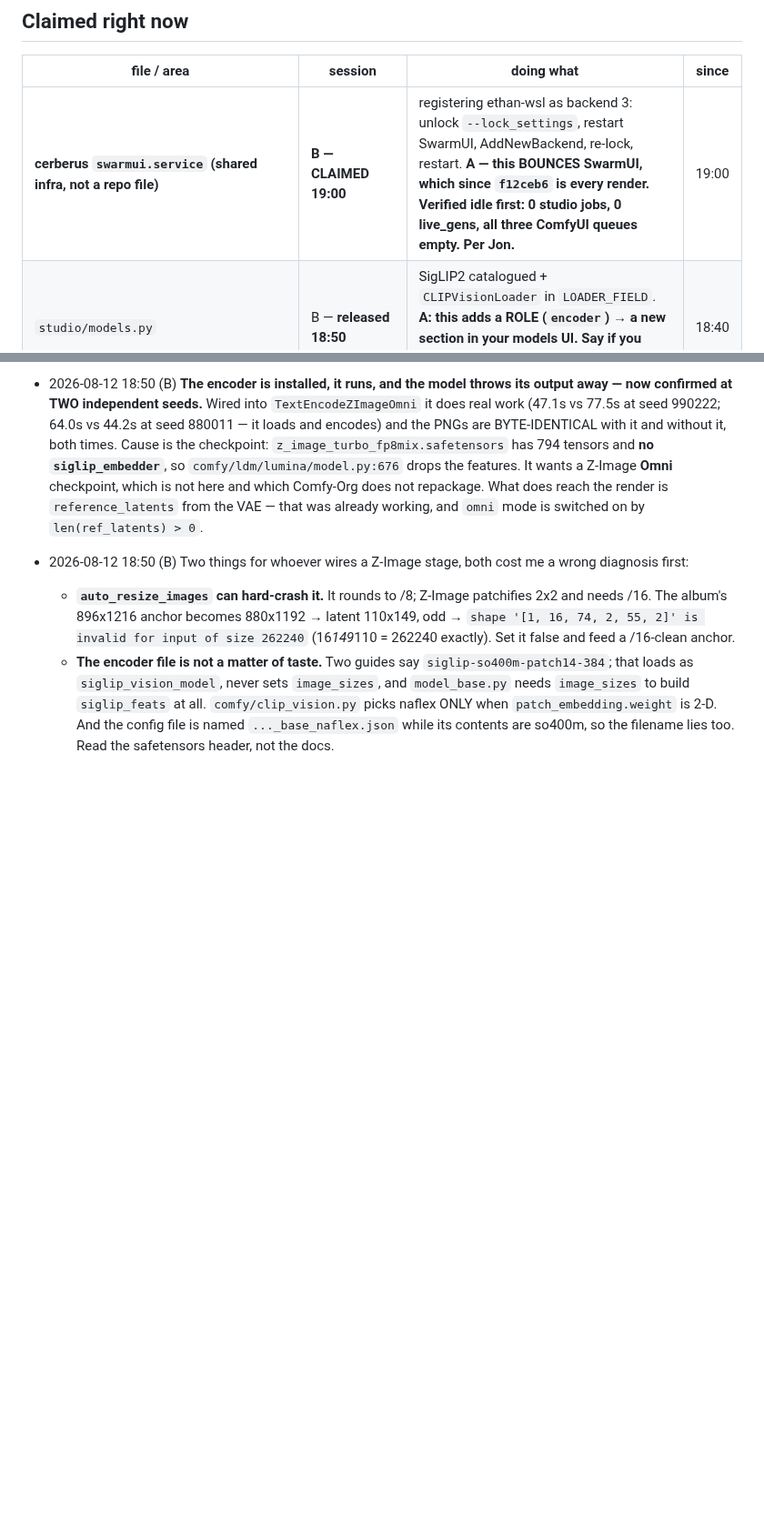
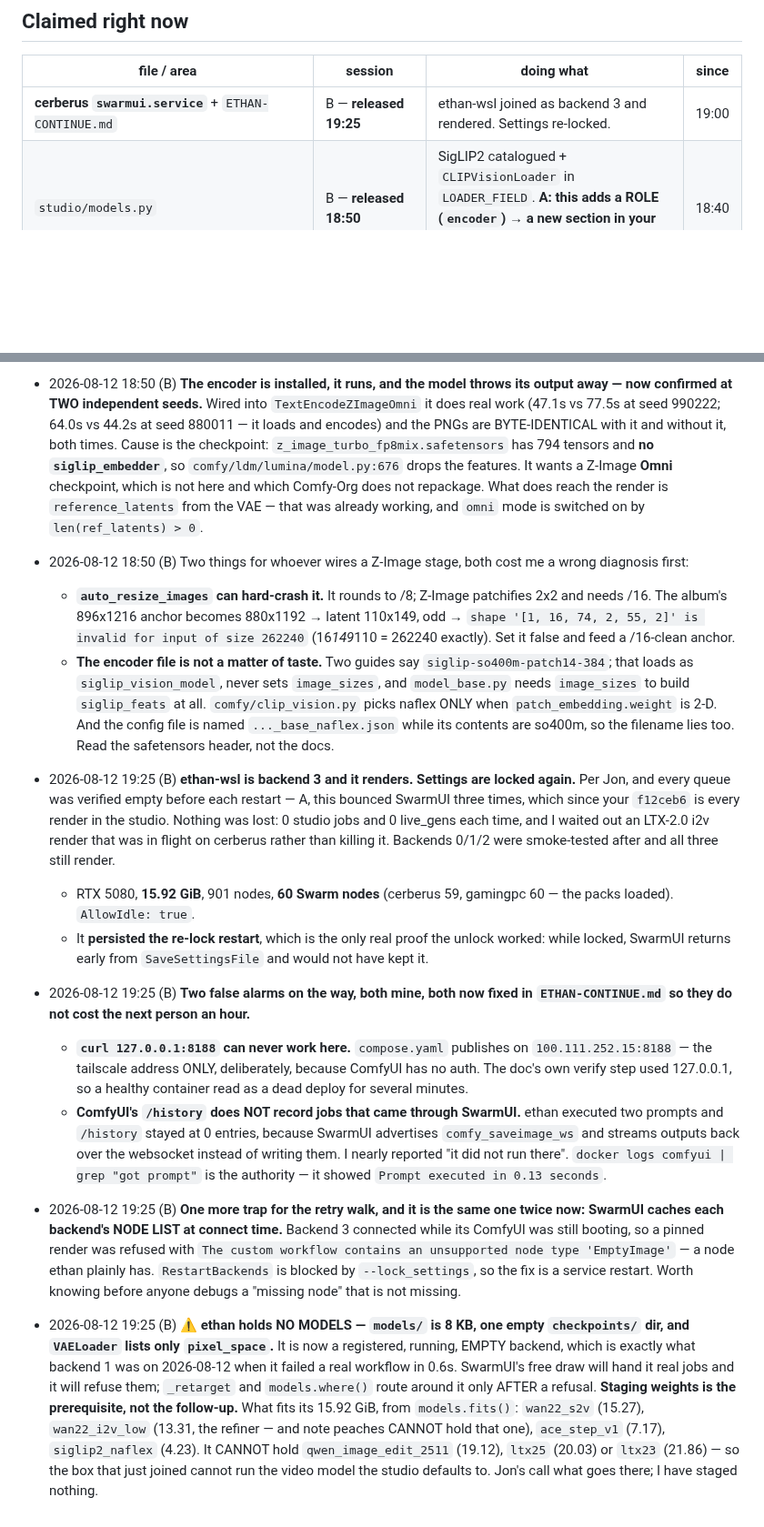
Before and after one commit to jonpastore/comfyui-music-to-video, a Markdown page: SESSIONS.md, 2 parts joined by grey strips. Shown at 91% size. Rendered like a GitHub page; blank space fills up the shorter version.

Commit message:
ethan-wsl is backend 3, and two of my own checks lied about it first
Built the container, registered it, and it renders: RTX 5080 15.92 GiB, 901
nodes, 60 Swarm nodes (cerberus reports 59, gamingpc 60, so the packs loaded).
AllowIdle: true, and it survived the re-lock restart -- which is the only real
proof the unlock took, since while locked SwarmUI returns early from
SaveSettingsFile. Settings are locked again.

Every queue was verified empty before each restart, and an LTX-2.0 i2v render
that was in flight on cerberus was waited out rather than killed. Backends 0, 1
and 2 were smoke-tested afterwards and all three still render.

Two false alarms, both corrected in ETHAN-CONTINUE.md:

curl 127.0.0.1:8188 can never answer here. compose.yaml publishes on the
tailscale address only, deliberately, because ComfyUI has no auth -- but the
doc's own verify step used 127.0.0.1, so a healthy container read as a dead
deploy for several minutes.

ComfyUI's /history does not record jobs routed through SwarmUI. ethan executed
two prompts and /history stayed at 0, because SwarmUI advertises
comfy_saveimage_ws and streams outputs back over the websocket. I nearly
reported that the render had not run there. The container log is the authority.

Also recorded: SwarmUI caches a backend's node list at connect time, so backend
3 refused a workflow for an "unsupported node type 'EmptyImage'" that ethan
plainly has, because it connected while ComfyUI was still booting.

Left undone deliberately: ethan holds no models at all, so it is a registered,
running, empty backend -- the exact shape backend 1 had when it failed a real
workflow in 0.6s. What goes there is Jon's call.

Co-Authored-By: Claude Opus 5 (1M context) <noreply@anthropic.com>

```diff
--- a/SESSIONS.md
+++ b/SESSIONS.md
@@ -11,7 +11,7 @@ If a file you need is claimed, do something else or ask Jon — do not edit arou
 
 | file / area | session | doing what | since |
 |---|---|---|---|
-| **cerberus `swarmui.service` (shared infra, not a repo file)** | **B — CLAIMED 19:00** | registering ethan-wsl as backend 3: unlock `--lock_settings`, restart SwarmUI, AddNewBackend, re-lock, restart. **A — this BOUNCES SwarmUI, which since `f12ceb6` is every render. Verified idle first: 0 studio jobs, 0 live_gens, all three ComfyUI queues empty. Per Jon.** | 19:00 |
+| **cerberus `swarmui.service`** + `ETHAN-CONTINUE.md` | B — **released 19:25** | ethan-wsl joined as backend 3 and rendered. Settings re-locked. | 19:00 |
 | `studio/models.py` | B — **released 18:50** | SigLIP2 catalogued + `CLIPVisionLoader` in `LOADER_FIELD`. **A: this adds a ROLE (`encoder`) → a new section in your models UI. Say if you want it shaped differently and I will change it** | 18:40 |
 | `studio/pipeline.py` + `studio/check_integration.py` | B — **released 18:25, committed `a3cccac`** | mutation-audited today's own checks; two did not fail, both fixed | 18:10 |
 | `studio/models.py` + `studio/pipeline.py` + `studio/check_integration.py` | B — **released 17:55, committed `24de2d7`** | the retry walk now names the file each box uses | 17:40 |
@@ -632,3 +632,46 @@ Append dated one-liners. Newest at the bottom.
     `patch_embedding.weight` is 2-D. And the config file is named
     `..._base_naflex.json` while its contents are so400m, so the filename lies
     too. Read the safetensors header, not the docs.
+- 2026-08-12 19:25 (B) **ethan-wsl is backend 3 and it renders. Settings are
+  locked again.** Per Jon, and every queue was verified empty before each
+  restart — A, this bounced SwarmUI three times, which since your `f12ceb6` is
+  every render in the studio. Nothing was lost: 0 studio jobs and 0 live_gens
+  each time, and I waited out an LTX-2.0 i2v render that was in flight on
+  cerberus rather than killing it. Backends 0/1/2 were smoke-tested after and
+  all three still render.
+  - RTX 5080, **15.92 GiB**, 901 nodes, **60 Swarm nodes** (cerberus 59,
+    gamingpc 60 — the packs loaded). `AllowIdle: true`.
+  - It **persisted the re-lock restart**, which is the only real proof the
+    unlock worked: while locked, SwarmUI returns early from `SaveSettingsFile`
+    and would not have kept it.
+- 2026-08-12 19:25 (B) **Two false alarms on the way, both mine, both now fixed
+  in `ETHAN-CONTINUE.md` so they do not cost the next person an hour.**
+  - **`curl 127.0.0.1:8188` can never work here.** `compose.yaml` publishes on
+    `100.111.252.15:8188` — the tailscale address ONLY, deliberately, because
+    ComfyUI has no auth. The doc's own verify step used 127.0.0.1, so a healthy
+    container read as a dead deploy for several minutes.
+  - **ComfyUI's `/history` does NOT record jobs that came through SwarmUI.**
+    ethan executed two prompts and `/history` stayed at 0 entries, because
+    SwarmUI advertises `comfy_saveimage_ws` and streams outputs back over the
+    websocket instead of writing them. I nearly reported "it did not run there".
+    `docker logs comfyui | grep "got prompt"` is the authority — it showed
+    `Prompt executed in 0.13 seconds`.
+- 2026-08-12 19:25 (B) **One more trap for the retry walk, and it is the same
+  one twice now: SwarmUI caches each backend's NODE LIST at connect time.**
+  Backend 3 connected while its ComfyUI was still booting, so a pinned render
+  was refused with `The custom workflow contains an unsupported node type
+  'EmptyImage'` — a node ethan plainly has. `RestartBackends` is blocked by
+  `--lock_settings`, so the fix is a service restart. Worth knowing before
+  anyone debugs a "missing node" that is not missing.
+- 2026-08-12 19:25 (B) ⚠ **ethan holds NO MODELS — `models/` is 8 KB, one empty
+  `checkpoints/` dir, and `VAELoader` lists only `pixel_space`.** It is now a
+  registered, running, EMPTY backend, which is exactly what backend 1 was on
+  2026-08-12 when it failed a real workflow in 0.6s. SwarmUI's free draw will
+  hand it real jobs and it will refuse them; `_retarget` and `models.where()`
+  route around it only AFTER a refusal. **Staging weights is the prerequisite,
+  not the follow-up.** What fits its 15.92 GiB, from `models.fits()`:
+  `wan22_s2v` (15.27), `wan22_i2v_low` (13.31, the refiner — and note peaches
+  CANNOT hold that one), `ace_step_v1` (7.17), `siglip2_naflex` (4.23).
+  It CANNOT hold `qwen_image_edit_2511` (19.12), `ltx25` (20.03) or `ltx23`
+  (21.86) — so the box that just joined cannot run the video model the studio
+  defaults to. Jon's call what goes there; I have staged nothing.
```
Also changed, not shown: ETHAN-CONTINUE.md (+15 -2 lines).
